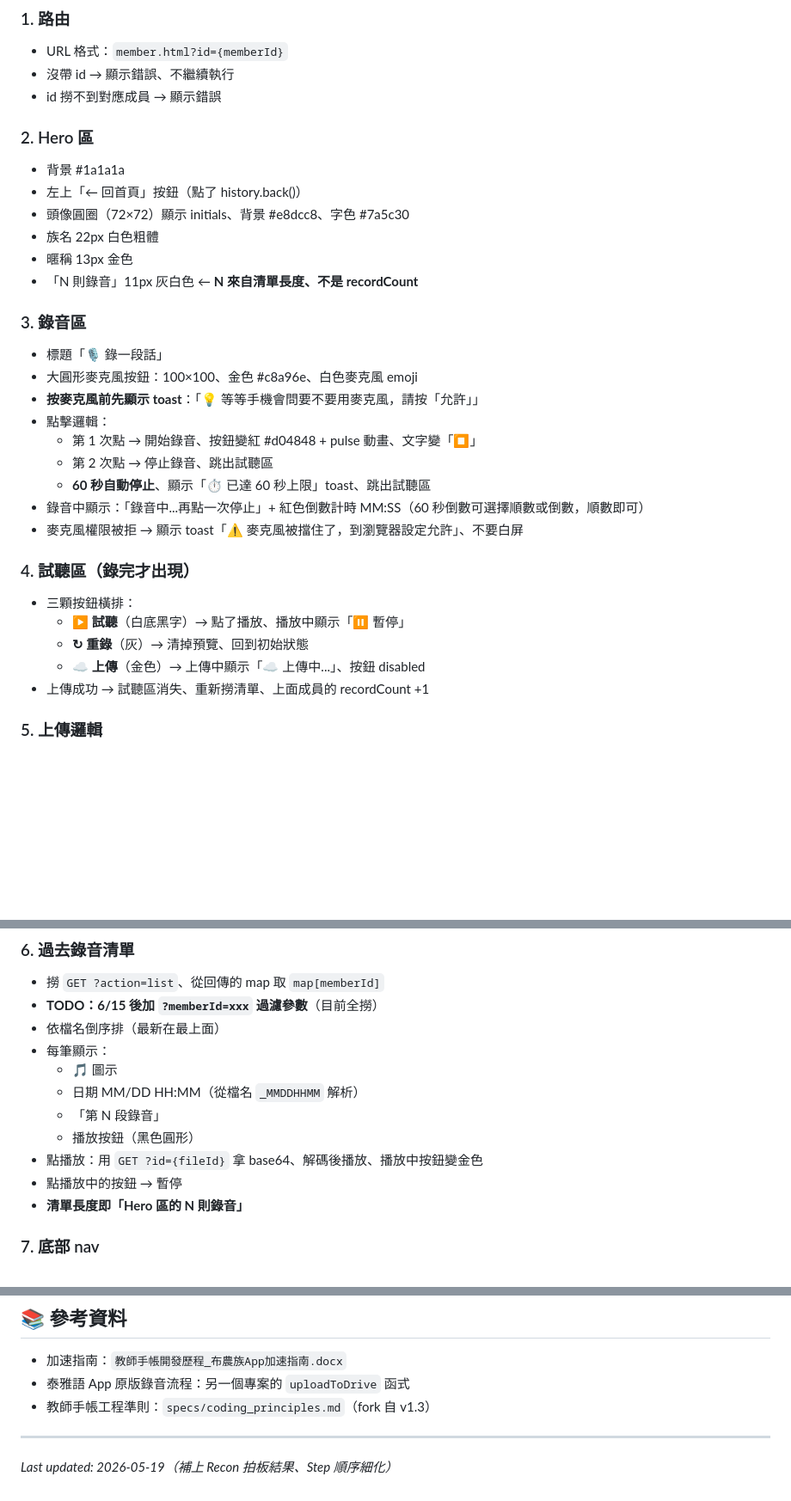
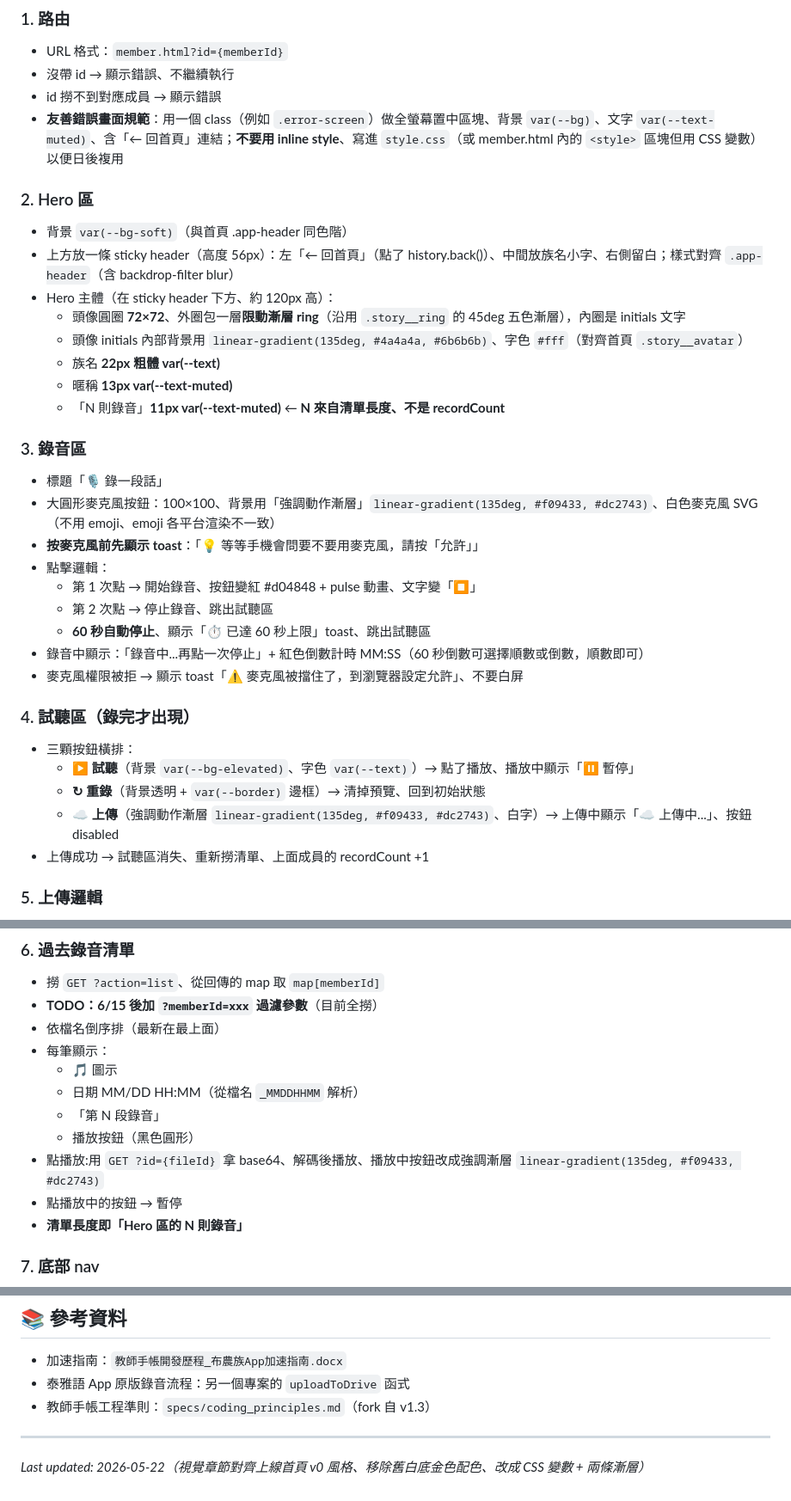
Before and after one commit to overpomelo-alt/istanda-mapasnava, a Markdown page: specs/task-recording-core.md, 3 parts joined by grey strips. Shown at 86% size. Rendered like a GitHub page; blank space fills up the shorter version.

```diff
--- a/specs/task-recording-core.md
+++ b/specs/task-recording-core.md
@@ -65,18 +98,21 @@
 - URL 格式：`member.html?id={memberId}`
 - 沒帶 id → 顯示錯誤、不繼續執行
 - id 撈不到對應成員 → 顯示錯誤
+- **友善錯誤畫面規範**：用一個 class（例如 `.error-screen`）做全螢幕置中區塊、背景 `var(--bg)`、文字 `var(--text-muted)`、含「← 回首頁」連結；**不要用 inline style**、寫進 `style.css`（或 member.html 內的 `<style>` 區塊但用 CSS 變數）以便日後複用
 
 ### 2. Hero 區
-- 背景 #1a1a1a
-- 左上「← 回首頁」按鈕（點了 history.back()）
-- 頭像圓圈（72×72）顯示 initials、背景 #e8dcc8、字色 #7a5c30
-- 族名 22px 白色粗體
-- 暱稱 13px 金色
-- 「N 則錄音」11px 灰白色 ← **N 來自清單長度、不是 recordCount**
+- 背景 `var(--bg-soft)`（與首頁 .app-header 同色階）
+- 上方放一條 sticky header（高度 56px）：左「← 回首頁」（點了 history.back()）、中間放族名小字、右側留白；樣式對齊 `.app-header`（含 backdrop-filter blur）
+- Hero 主體（在 sticky header 下方、約 120px 高）：
+  - 頭像圓圈 **72×72**、外圈包一層**限動漸層 ring**（沿用 `.story__ring` 的 45deg 五色漸層），內圈是 initials 文字
+  - 頭像 initials 內部背景用 `linear-gradient(135deg, #4a4a4a, #6b6b6b)`、字色 `#fff`（對齊首頁 `.story__avatar`）
+  - 族名 **22px 粗體 var(--text)**
+  - 暱稱 **13px var(--text-muted)**
+  - 「N 則錄音」**11px var(--text-muted)** ← **N 來自清單長度、不是 recordCount**
 
 ### 3. 錄音區
 - 標題「🎙 錄一段話」
-- 大圓形麥克風按鈕：100×100、金色 #c8a96e、白色麥克風 emoji
+- 大圓形麥克風按鈕：100×100、背景用「強調動作漸層」`linear-gradient(135deg, #f09433, #dc2743)`、白色麥克風 SVG（不用 emoji、emoji 各平台渲染不一致）
 - **按麥克風前先顯示 toast**：「💡 等等手機會問要不要用麥克風，請按「允許」」
 - 點擊邏輯：
   - 第 1 次點 → 開始錄音、按鈕變紅 #d04848 + pulse 動畫、文字變「⏹」
@@ -87,9 +123,9 @@
 
 ### 4. 試聽區（錄完才出現）
 - 三顆按鈕橫排：
-  - **▶ 試聽**（白底黑字）→ 點了播放、播放中顯示「⏸ 暫停」
-  - **↻ 重錄**（灰）→ 清掉預覽、回到初始狀態
-  - **☁ 上傳**（金色）→ 上傳中顯示「☁ 上傳中...」、按鈕 disabled
+  - **▶ 試聽**（背景 `var(--bg-elevated)`、字色 `var(--text)`）→ 點了播放、播放中顯示「⏸ 暫停」
+  - **↻ 重錄**（背景透明 + `var(--border)` 邊框）→ 清掉預覽、回到初始狀態
+  - **☁ 上傳**（強調動作漸層 `linear-gradient(135deg, #f09433, #dc2743)`、白字）→ 上傳中顯示「☁ 上傳中...」、按鈕 disabled
 - 上傳成功 → 試聽區消失、重新撈清單、上面成員的 recordCount +1
 
 ### 5. 上傳邏輯
@@ -120,7 +156,7 @@
   - 日期 MM/DD HH:MM（從檔名 `_MMDDHHMM` 解析）
   - 「第 N 段錄音」
   - 播放按鈕（黑色圓形）
-- 點播放：用 `GET ?id={fileId}` 拿 base64、解碼後播放、播放中按鈕變金色
+- 點播放:用 `GET ?id={fileId}` 拿 base64、解碼後播放、播放中按鈕改成強調漸層 `linear-gradient(135deg, #f09433, #dc2743)`
 - 點播放中的按鈕 → 暫停
 - **清單長度即「Hero 區的 N 則錄音」**
 
@@ -249,4 +285,4 @@
 
 ---
 
-*Last updated: 2026-05-19（補上 Recon 拍板結果、Step 順序細化）*
+*Last updated: 2026-05-22（視覺章節對齊上線首頁 v0 風格、移除舊白底金色配色、改成 CSS 變數 + 兩條漸層）*
```
Also changed, not shown: other parts of specs/task-recording-core.md (+38 -5 lines).
